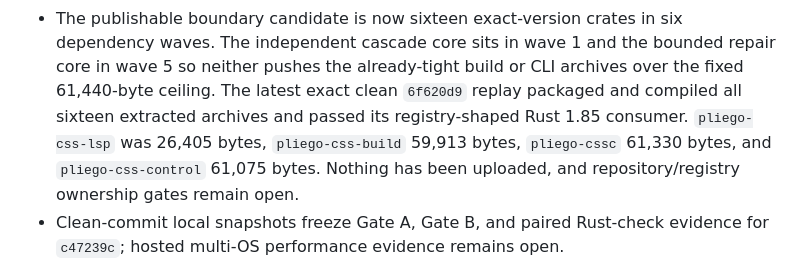
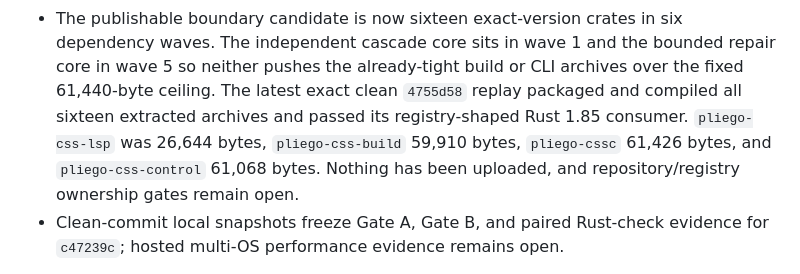
Before and after one commit to celiumsai/pliegocss, a Markdown page: README.md, the part around the change. GitHub-like rendering.

Commit message:
docs: record diagnostic parity package gate

```diff
--- a/README.md
+++ b/README.md
@@ -174,9 +174,9 @@ The workspace is unreleased at `0.0.0`; syntax and crate boundaries may still ch
 - The publishable boundary candidate is now sixteen exact-version crates in six dependency waves.
   The independent cascade core sits in wave 1 and the bounded repair core in wave 5 so neither
   pushes the already-tight build or CLI archives over the fixed 61,440-byte ceiling. The latest
-  exact clean `6f620d9` replay packaged and compiled all sixteen extracted archives and passed its
-  registry-shaped Rust 1.85 consumer. `pliego-css-lsp` was 26,405 bytes,
-  `pliego-css-build` 59,913 bytes, `pliego-cssc` 61,330 bytes, and `pliego-css-control` 61,075
+  exact clean `4755d58` replay packaged and compiled all sixteen extracted archives and passed its
+  registry-shaped Rust 1.85 consumer. `pliego-css-lsp` was 26,644 bytes,
+  `pliego-css-build` 59,910 bytes, `pliego-cssc` 61,426 bytes, and `pliego-css-control` 61,068
   bytes. Nothing has been uploaded, and repository/registry ownership gates remain open.
 - Clean-commit local snapshots freeze Gate A, Gate B, and paired Rust-check evidence for `c47239c`;
   hosted multi-OS performance evidence remains open.
```
Also changed, not shown: docs/status/packaging.md (+22 -2 lines).
